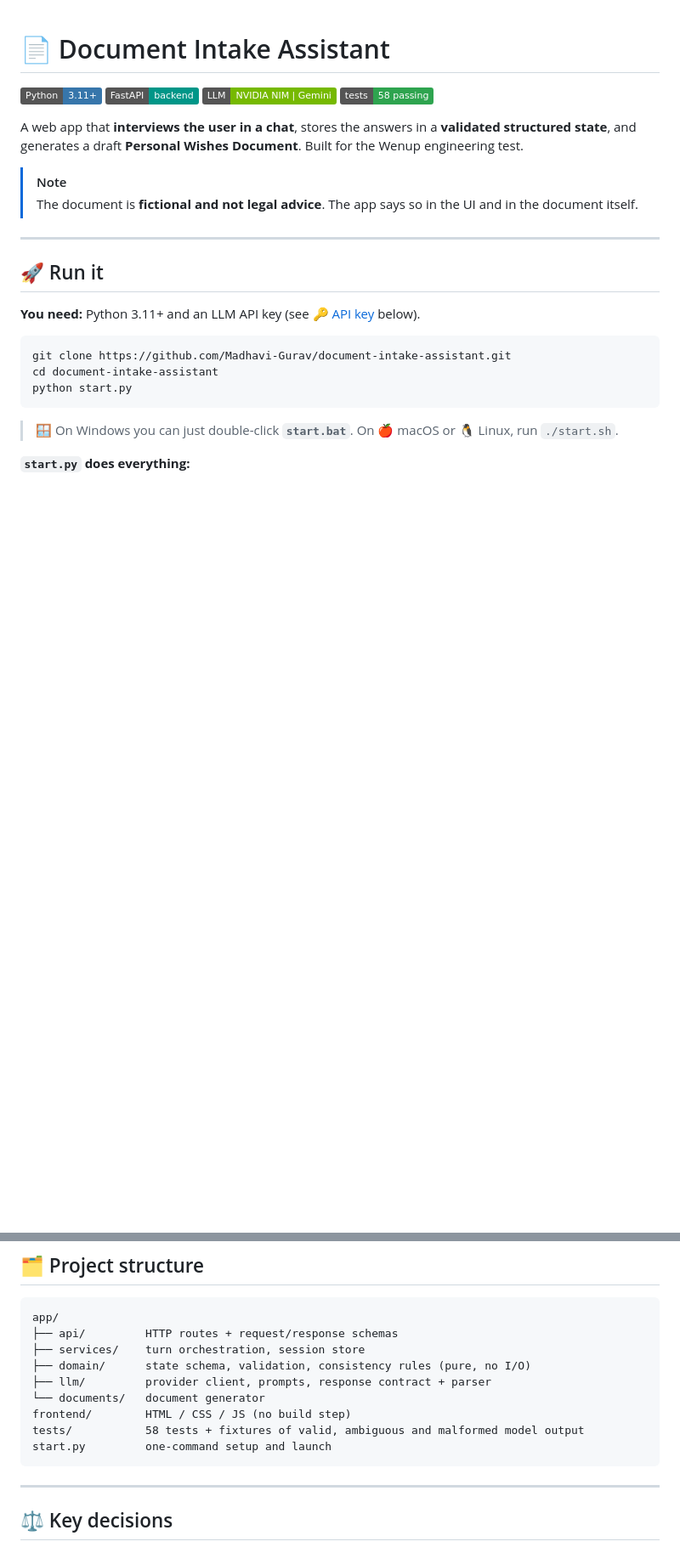
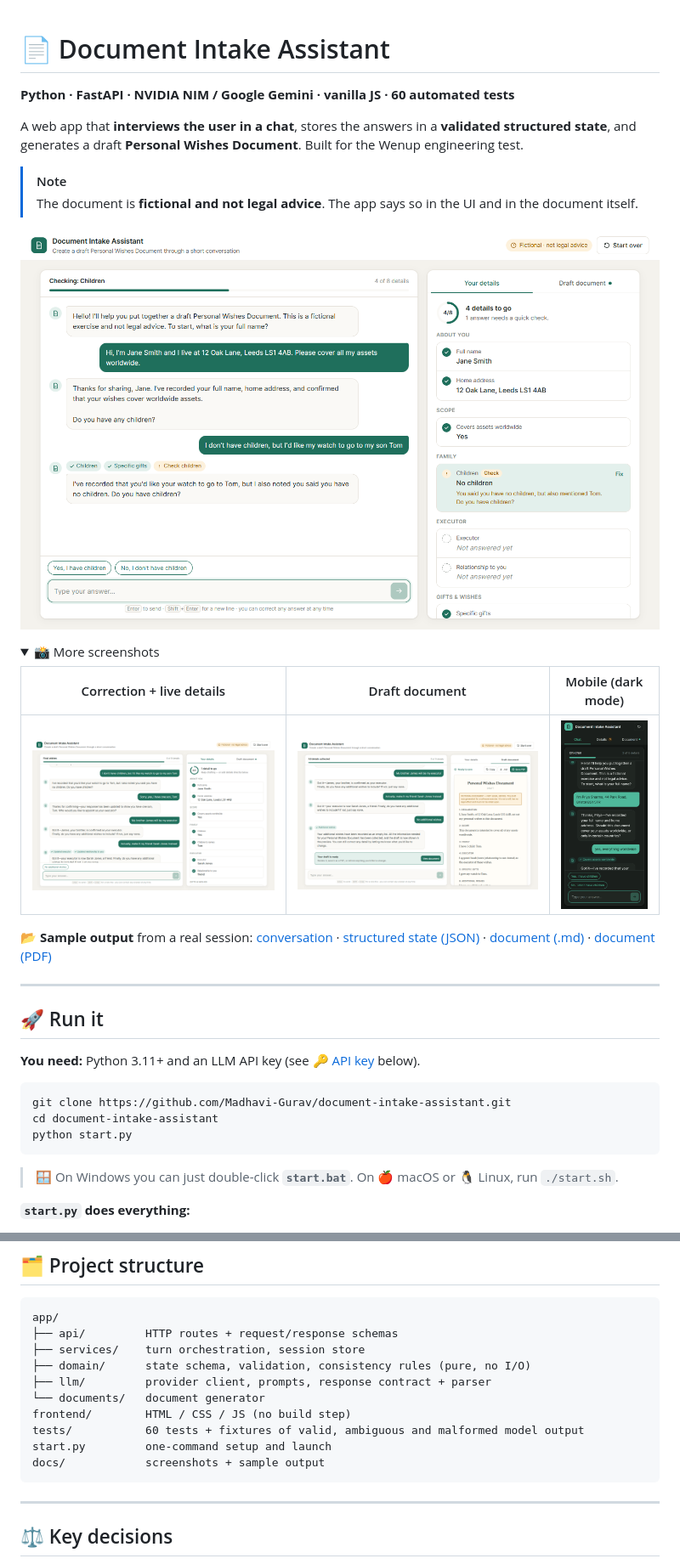
Before and after one commit to Madhavi-Gurav/document-intake-assistant, a Markdown page: README.md, 2 parts joined by grey strips. Shown at 85% size. GitHub-like rendering; pictures changed too: docs/screenshots/1-follow-up-on-contradiction.png (added), docs/screenshots/2-correction-and-live-details.png (added), docs/screenshots/3-draft-document.png (added); folded sections open; badges without logos; blank space fills up the shorter version.

````diff
--- a/README.md
+++ b/README.md
@@ -1,15 +1,25 @@
 # 📄 Document Intake Assistant
 
-![Python](https://img.shields.io/badge/Python-3.11+-3776AB?logo=python&logoColor=white)
-![FastAPI](https://img.shields.io/badge/FastAPI-backend-009688?logo=fastapi&logoColor=white)
-![LLM](https://img.shields.io/badge/LLM-NVIDIA%20NIM%20%7C%20Gemini-76B900?logo=nvidia&logoColor=white)
-![Tests](https://img.shields.io/badge/tests-58%20passing-2ea44f)
+**Python · FastAPI · NVIDIA NIM / Google Gemini · vanilla JS · 60 automated tests**
 
 A web app that **interviews the user in a chat**, stores the answers in a **validated structured
 state**, and generates a draft **Personal Wishes Document**. Built for the Wenup engineering test.
 
 > [!NOTE]
 > The document is **fictional and not legal advice**. The app says so in the UI and in the document itself.
+
+![Assistant asking a follow-up about a contradiction, with the live details panel](docs/screenshots/1-follow-up-on-contradiction.png)
+
+<details>
+<summary>📸 More screenshots</summary>
+
+| Correction + live details | Draft document | Mobile (dark mode) |
+|---|---|---|
+| ![](docs/screenshots/2-correction-and-live-details.png) | ![](docs/screenshots/3-draft-document.png) | ![](docs/screenshots/4-mobile-dark.png) |
+
+</details>
+
+📂 **Sample output** from a real session: [conversation](docs/sample-output/conversation.md) · [structured state (JSON)](docs/sample-output/structured-state.json) · [document (.md)](docs/sample-output/personal-wishes-draft.md) · [document (PDF)](docs/sample-output/personal-wishes-draft.pdf)
 
 ---
 
@@ -171,8 +181,9 @@ app/
 ├── llm/         provider client, prompts, response contract + parser
 └── documents/   document generator
 frontend/        HTML / CSS / JS (no build step)
-tests/           58 tests + fixtures of valid, ambiguous and malformed model output
+tests/           60 tests + fixtures of valid, ambiguous and malformed model output
 start.py         one-command setup and launch
+docs/            screenshots + sample output
 ```
 
 ---
````
Also changed, not shown: other parts of README.md (+2 -2 lines), AI_LOG.md (+23 -0 lines), docs/sample-output/conversation.md (added, +30 -0 lines), docs/sample-output/personal-wishes-draft.md (added, +33 -0 lines), 8 other files.
